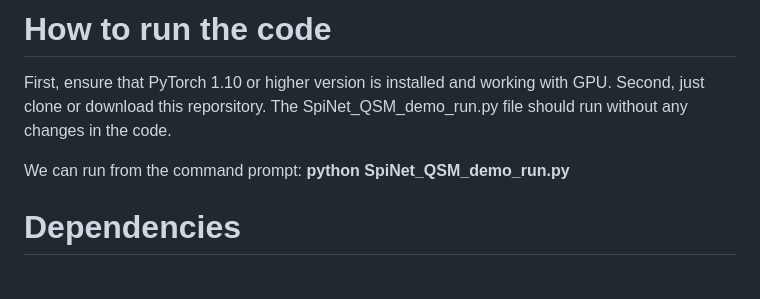
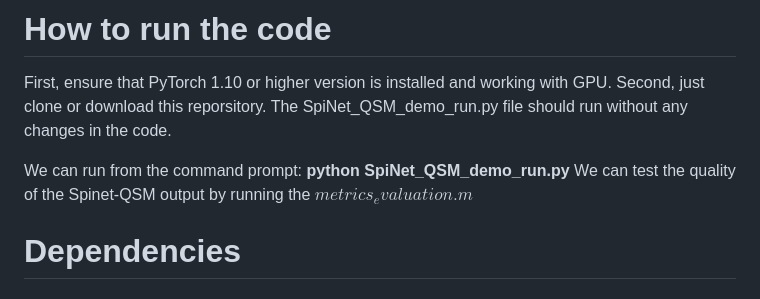
Before and after one commit to venkateshvaddadi/SpiNet-QSM, a Markdown page: README.md, the part around the change. Drawn GitHub-style.

```diff
--- a/README.md
+++ b/README.md
@@ -65,6 +65,7 @@ QSM maps reconstructed on training limited data were shown in the first row, and
 First, ensure that PyTorch 1.10 or higher version is installed and working with GPU. Second, just clone or download this reporsitory. The SpiNet_QSM_demo_run.py file should run without any changes in the code.
 
 We can run from the command prompt: **python SpiNet_QSM_demo_run.py**
+We can test the quality of the Spinet-QSM output by running the $metrics_evaluation.m$
 # Dependencies
 # Files description
 # Contact
```
